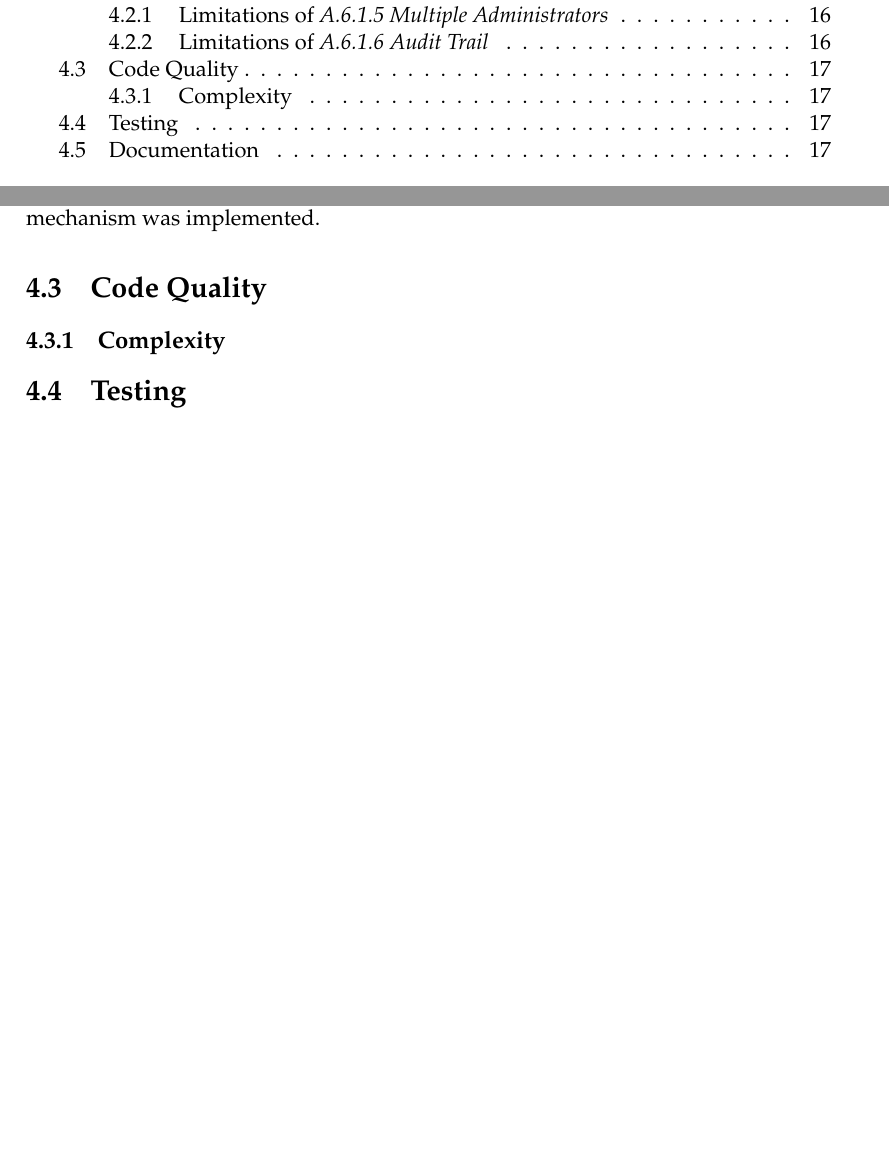
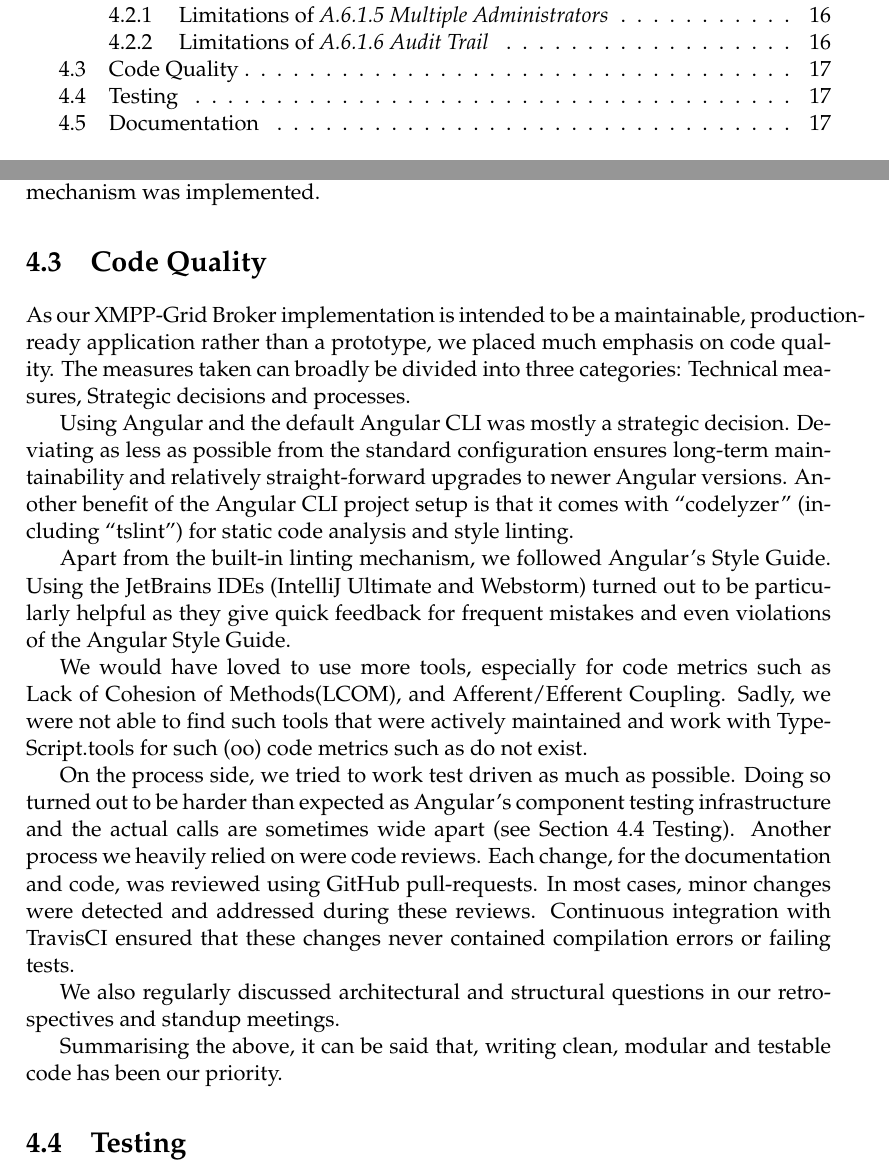
Before and after one commit to xmpp-grid-broker/documents, a LaTeX thesis (documents/final-submission-document/final-submission-document.tex, which reads documents/final-submission-document/chapters/4_implementation.tex): two parts of pages 9 and 26 of 54, joined at a grey line, cut so that both start at the same text, the shorter picture padded with empty space. Compiled offline with pdfLaTeX.

Commit message:
Draft chapter code quality

```diff
--- a/documents/final-submission-document/chapters/4_implementation.tex
+++ b/documents/final-submission-document/chapters/4_implementation.tex
@@ -53,25 +53,31 @@ Therefore, no such mechanism was implemented.
 %   - Filtering von Persisted Items
 
 \section{Code Quality}
-% - Qualität des Codes
-    % - Metriken
-    % - Coding Guidelines
-    % - Coding Reviews Richtlinien
-    % - JavaDoc etc
-    % - Patterns
-    % - Code stimmt mit Arch. überein
+As our XMPP-Grid Broker implementation is intended to be a maintainable, production-ready application rather than a prototype, we placed much emphasis on code quality.
+The measures taken can broadly be divided into three categories: Technical measures, Strategic decisions and processes.
 
-% Typescript mit liter (tslint)
-% Best-Practices von Angular befolgt dank Intellij Ultimate (`@angular/language-service`) und https://github.com/mgechev/codelyzer (ink. tslint)
-% Modular und Testbar
-% Doku mit Compodoc
+Using Angular and the default Angular CLI was mostly a strategic decision.
+Deviating as less as possible from the standard configuration ensures long-term maintainability and relatively straight-forward upgrades to newer Angular versions.
+Another benefit of the Angular CLI project setup is that it comes with ``codelyzer'' (including ``tslint'') for static code analysis and style linting.
 
-\subsection{Complexity}
-% - Komplexität und Umfang
-    % - Metriken
+Apart from the built-in linting mechanism, we followed Angular's Style Guide.
+Using the JetBrains IDEs (IntelliJ Ultimate and Webstorm) turned out to be particularly helpful as they give quick feedback for frequent mistakes and even violations of the Angular Style Guide.
 
+We would have loved to use more tools, especially for code metrics such as Lack of Cohesion of Methods(LCOM), and Afferent/Efferent Coupling.
+Sadly, we were not able to find such tools that were actively maintained and work with TypeScript.tools for such (oo) code metrics such as do not exist.
 
-\section{Testing}
+On the process side, we tried to work test driven as much as possible.
+Doing so turned out to be harder than expected as Angular's component testing infrastructure and the actual calls are sometimes wide apart (see Section~\fullref{sec:testing}).
+Another process we heavily relied on were code reviews.
+Each change, for the documentation and code, was reviewed using GitHub pull-requests.
+In most cases, minor changes were detected and addressed during these reviews.
+Continuous integration with TravisCI ensured that these changes never contained compilation errors or failing tests.
+
+We also regularly discussed architectural and structural questions in our retrospectives and standup meetings.
+
+Summarising the above, it can be said that, writing clean, modular and testable code has been our priority.
+
+\section{Testing}\label{sec:testing}
 % - Test
     % - Sinnvoll
     % - Abdeckung der Anforderungen
```
